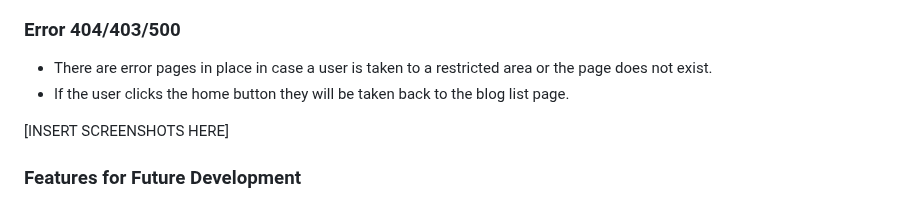
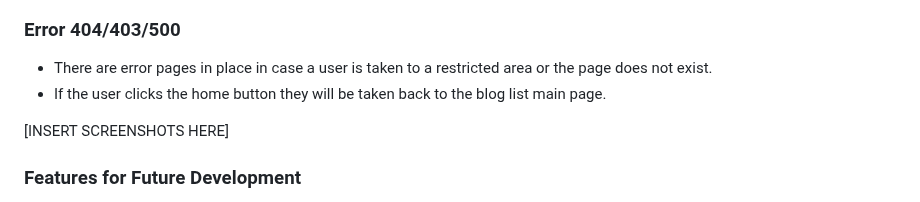
Before and after one commit to SashG91/Off-The-Saddle, a Markdown page: README.md, the part around the change. GitHub-like rendering.

```diff
--- a/README.md
+++ b/README.md
@@ -150,7 +150,7 @@ Below you will find explanations and screenshots of the intended outcome of the
 
 ### Error 404/403/500
 - There are error pages in place in case a user is taken to a restricted area or the page does not exist.
-- If the user clicks the home button they will be taken back to the blog list page.
+- If the user clicks the home button they will be taken back to the blog list main page.
 
 [INSERT SCREENSHOTS HERE]
 
```
